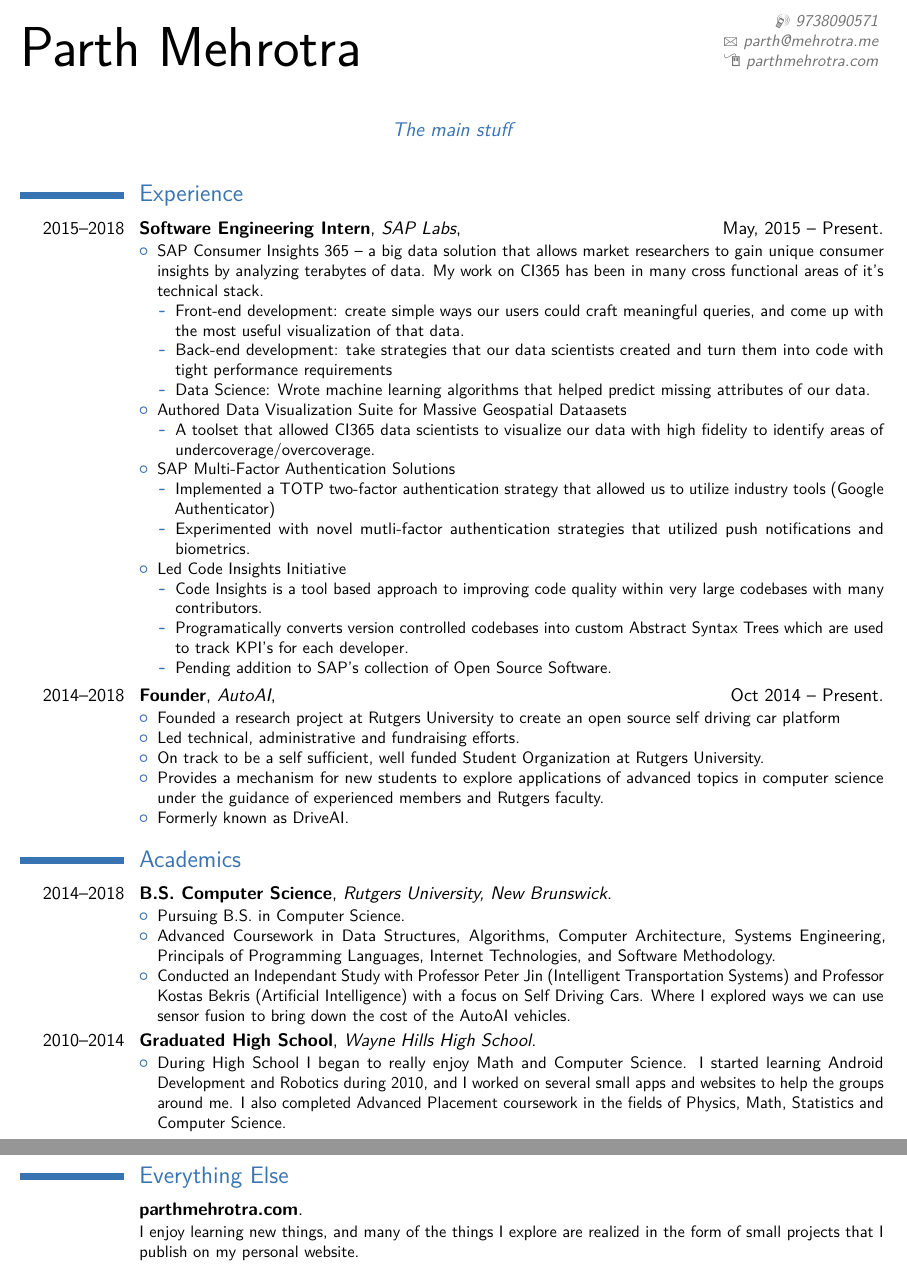
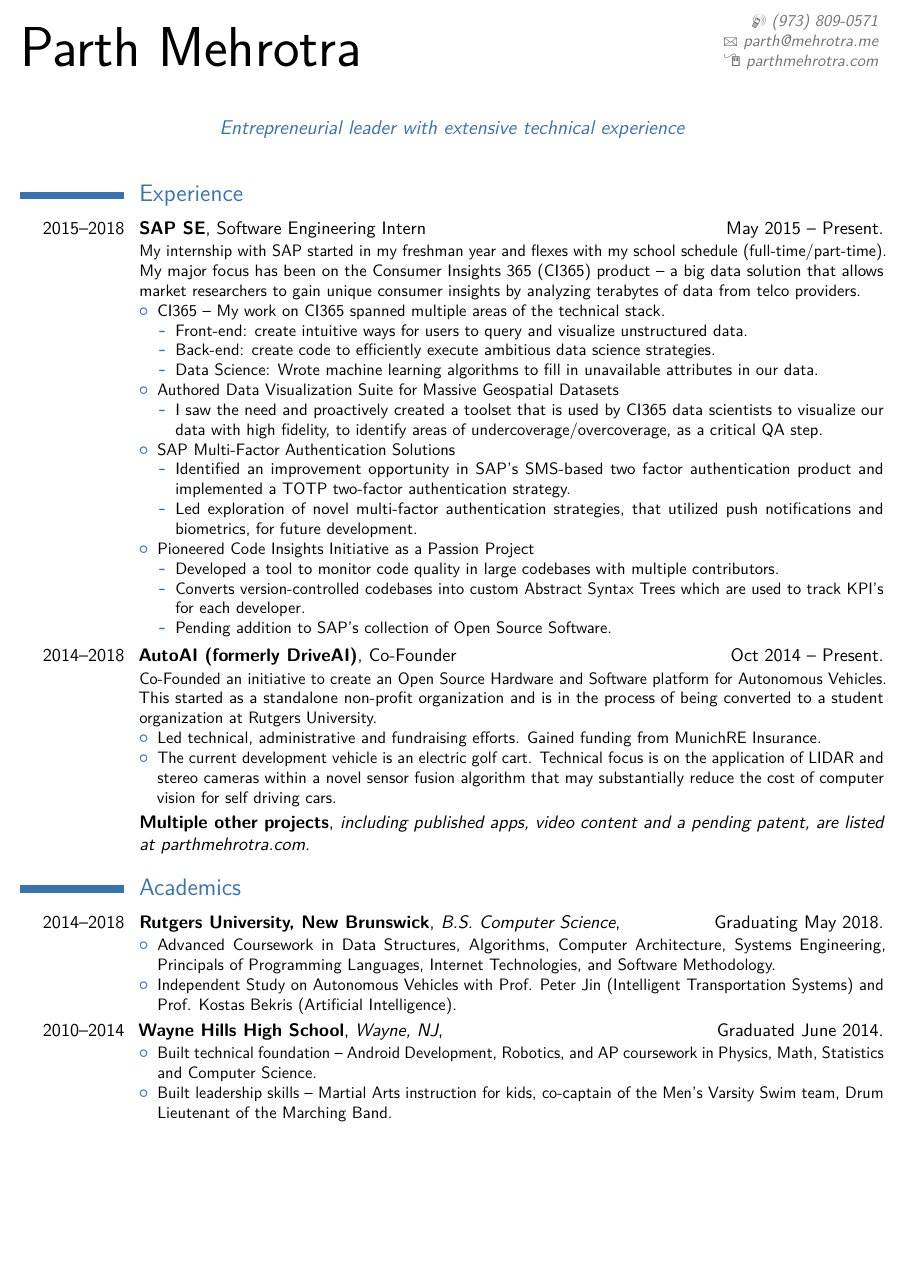
Before and after one commit to Parth/resume, a LaTeX CV (main.tex): two parts of pages 1 and 2 of 2 before the commit and part of the page after it, the two joined at a grey line, cut at the place of the change, the shorter picture padded with empty space. The pictures show the PDF file main.pdf that the author committed with the source.

Commit message:
current version

```diff
--- a/main.tex
+++ b/main.tex
@@ -8,97 +8,70 @@
 \firstname{Parth}
 \familyname{Mehrotra}
 
-\mobile{9738090571}
+\mobile{(973) 809-0571}
 \email{parth@mehrotra.me}
 
 \homepage{http://parthmehrotra.com}{parthmehrotra.com}
 
 \begin{document}
-\quote{The main stuff}
+
+\quote{Entrepreneurial leader with extensive technical experience}
 
 \makecvtitle
 
-
 \section{Experience}
 
-\cventry{2015--2018}{Software Engineering Intern}{SAP Labs}{\hfill May, 2015 -- Present}{}{
+\cventry{2015--2018}{SAP SE}{}{Software Engineering Intern\hfill May 2015 -- Present}{}{
+	My internship with SAP started in my freshman year and flexes with my school schedule (full-time/part-time). My major focus has been on the Consumer Insights 365 (CI365) product -- a big data solution that allows market researchers to gain unique consumer insights by analyzing terabytes of data from telco providers.
 	\begin{itemize}
-		\item SAP Consumer Insights 365 -- a big data solution that allows market researchers to gain unique consumer insights by analyzing terabytes of data. My work on CI365 has been in many cross functional areas of it's technical stack.
+		\item CI365 --  My work on CI365 spanned multiple areas of the technical stack.
 		\begin{itemize}
-			\item Front-end development: create simple ways our users could craft meaningful queries, and come up with the most useful visualization of that data.
-			\item Back-end development: take strategies that our data scientists created and turn them into code with tight performance requirements
-			\item Data Science: Wrote machine learning algorithms that helped predict missing attributes of our data.
+			\item Front-end: create intuitive ways for users to query and visualize unstructured data.
+			\item Back-end: create code to efficiently execute ambitious data science strategies.
+			\item Data Science: Wrote machine learning algorithms to fill in unavailable attributes in our data.
 		\end{itemize}
-		\item Authored Data Visualization Suite for Massive Geospatial Dataasets
+		\item Authored Data Visualization Suite for Massive Geospatial Datasets
 			\begin{itemize}
-				\item A toolset that allowed CI365 data scientists to visualize our data with high fidelity to identify areas of undercoverage/overcoverage.
+				\item I saw the need and proactively created a toolset that is used by CI365 data scientists to visualize our data with high fidelity, to identify areas of undercoverage/overcoverage, as a critical QA step.
 			\end{itemize}
 		\item SAP Multi-Factor Authentication Solutions
 			\begin{itemize}
-				\item Implemented a TOTP two-factor authentication strategy that allowed us to utilize industry tools (Google Authenticator)
-				\item Experimented with novel mutli-factor authentication strategies that utilized push notifications and biometrics.
+				\item Identified an improvement opportunity in SAP's SMS-based two factor authentication product and implemented a TOTP two-factor authentication strategy.
+				\item Led exploration of novel multi-factor authentication strategies, that utilized push notifications and biometrics, for future development.
 			\end{itemize}
-		\item Led Code Insights Initiative
+		\item Pioneered Code Insights Initiative as a Passion Project
 			\begin{itemize}
-				\item  Code Insights is a tool based approach to improving code quality within very large codebases with many contributors.
-				\item Programatically converts version controlled codebases into custom Abstract Syntax Trees which are used to track KPI's for each developer.
+				\item  Developed a tool to monitor code quality in large codebases with multiple contributors.
+				\item Converts version-controlled codebases into custom Abstract Syntax Trees which are used to track KPI's for each developer.
 				\item Pending addition to SAP's collection of Open Source Software.
 			\end{itemize}
 	\end{itemize}
 }
 
-\cventry{2014--2018}{Founder}{AutoAI}{\hfill Oct 2014 -- Present}{}{
+\cventry{2014--2018}{AutoAI (formerly DriveAI)}{}{Co-Founder\hfill Oct 2014 -- Present}{}{
+	Co-Founded an initiative to create an Open Source Hardware and Software platform for Autonomous Vehicles. This started as a standalone non-profit organization and is in the process of being converted to a student organization at Rutgers University.
 	\begin{itemize}
-		\item Founded a research project at Rutgers University to create an open source self driving car platform
-		\item Led technical, administrative and fundraising efforts.
-		\item On track to be a self sufficient, well funded Student Organization at Rutgers University. \
-		\item Provides a mechanism for new students to explore applications of advanced topics in computer science under the guidance of experienced members and Rutgers faculty.
-		\item Formerly known as DriveAI.
+		\item Led technical, administrative and fundraising efforts. Gained funding from MunichRE Insurance.
+		\item The current development vehicle is an electric golf cart. Technical focus is on the application of LIDAR and stereo cameras within a novel sensor fusion algorithm that may substantially reduce the cost of computer vision for self driving cars.
 	\end{itemize}
 }
 
+\cventry{}{Multiple other projects}{including published apps, video content and a pending patent, are listed at parthmehrotra.com}{}{}{}
+
 \section{Academics}
 
-\cventry{2014--2018}{B.S. Computer Science}{Rutgers University, New Brunswick}{}{}{
+\cventry{2014--2018}{Rutgers University, New Brunswick}{B.S. Computer Science}{\hfill Graduating May 2018}{}{
 	\begin{itemize}
-		\item Pursuing B.S. in Computer Science.
 		\item Advanced Coursework in Data Structures, Algorithms, Computer Architecture, Systems Engineering, Principals of Programming Languages, Internet Technologies, and Software Methodology.
-		\item Conducted an Independant Study with Professor Peter Jin (Intelligent Transportation Systems) and Professor Kostas Bekris (Artificial Intelligence) with a focus on Self Driving Cars. Where I explored ways we can use sensor fusion to bring down the cost of the AutoAI vehicles.
+		\item Independent Study on Autonomous Vehicles with Prof. Peter Jin (Intelligent Transportation Systems) and Prof. Kostas Bekris (Artificial Intelligence).
 	\end{itemize}
 }
 
-\cventry{2010--2014}{Graduated High School}{Wayne Hills High School}{}{}{
+\cventry{2010--2014}{Wayne Hills High School}{Wayne, NJ}{\hfill Graduated June 2014}{}{
 	\begin{itemize}
-		\item During High School I began to really enjoy Math and Computer Science. I started learning Android Development and Robotics during 2010, and I worked on several small apps and websites to help the groups around me. I also completed Advanced Placement coursework in the fields of Physics, Math, Statistics and Computer Science.
-		% \item I also had the pleasure of building leadership exerience by teaching Martial Arts to young children, being the co-captain of the Men's Varsity Swim team, and the Drum Lieutenant of Drumline within the Marching Band.
+		\item Built technical foundation -- Android Development, Robotics, and AP coursework in Physics, Math, Statistics and Computer Science.
+		\item Built leadership skills -- Martial Arts instruction for kids, co-captain of the Men's Varsity Swim team, Drum Lieutenant of the Marching Band.
 	\end{itemize}
 }
 
-\section{Everything Else}
-	\cventry{}{\link{parthmehrotra.com}}{}{}{}{
-		I enjoy learning new things, and many of the things I explore are realized in the form of small projects that I publish on my personal website.
-	}
-
-%----------------------------------------------------------------------------------------
-%	COVER LETTER
-%----------------------------------------------------------------------------------------
-
-% To remove the cover letter, comment out this entire block
-
-%\clearpage
-
-%\recipient{HR Departmnet}{Corporation\\123 Pleasant Lane\\12345 City, State} % Letter recipient
-%\date{\today} % Letter date
-%\opening{Dear Sir or Madam,} % Opening greeting
-%\closing{Sincerely yours,} % Closing phrase
-%\enclosure[Attached]{curriculum vit\ae{}} % List of enclosed documents
-
-%\makelettertitle % Print letter title
-
-%\lipsum[1-3] % Dummy text
-
-%\makeletterclosing % Print letter signature
-
-%----------------------------------------------------------------------------------------
-
 \end{document}
```
Also changed, not shown: main.pdf, 3 other files.
